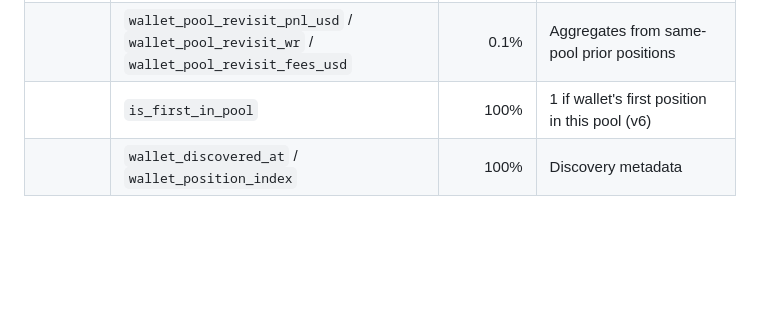
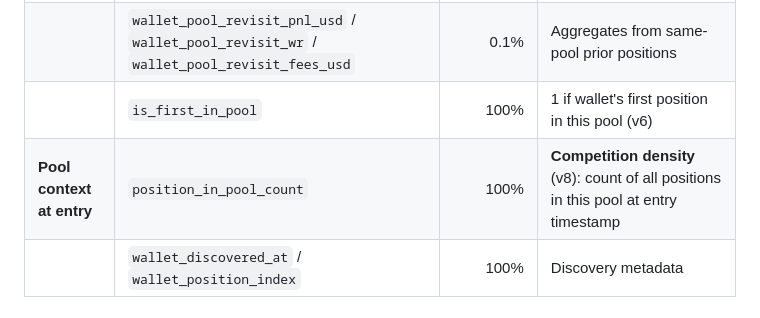
Before and after one commit to elzanom/laminar-scout, a Markdown page: README.md, the part around the change. Rendered like a GitHub page; blank space fills up the shorter version.

Commit message:
Document v8 position_in_pool_count in README Dataset coverage
Adds 'Pool context at entry' section to the coverage table with
position_in_pool_count (v8, 100% populated, competition density signal).

```diff
--- a/README.md
+++ b/README.md
@@ -415,6 +415,7 @@ Run `node scripts/dataset-stats.js` for the live numbers, or see the dashboard "
 | | `wallet_pool_revisit_count` | 100% | **Pool familiarity** (v6): count of prior positions in the SAME pool before this entry |
 | | `wallet_pool_revisit_pnl_usd` / `wallet_pool_revisit_wr` / `wallet_pool_revisit_fees_usd` | 0.1% | Aggregates from same-pool prior positions |
 | | `is_first_in_pool` | 100% | 1 if wallet's first position in this pool (v6) |
+| **Pool context at entry** | `position_in_pool_count` | 100% | **Competition density** (v8): count of all positions in this pool at entry timestamp |
 | | `wallet_discovered_at` / `wallet_position_index` | 100% | Discovery metadata |
 
 ### Known limitations
```
